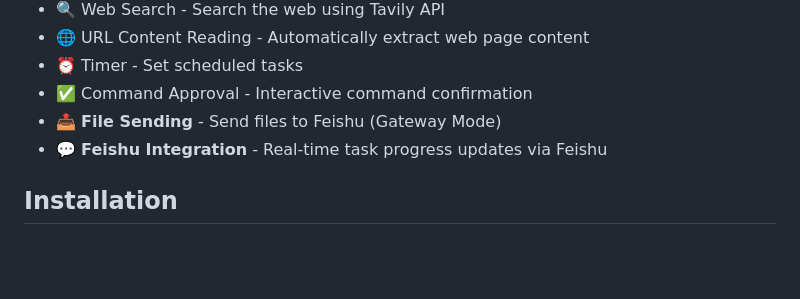
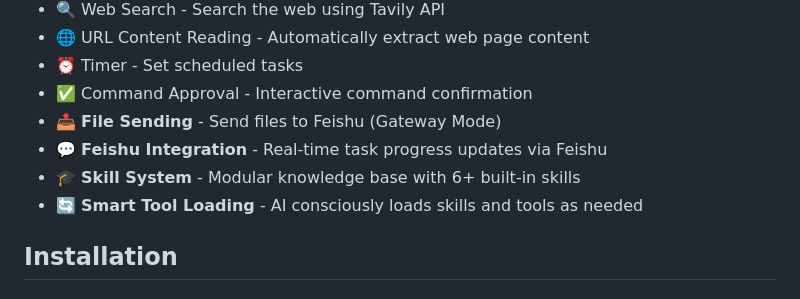
Before and after one commit to chuanchuan123321/minibot, a Markdown page: README.md, the part around the change. Drawn GitHub-style; blank space fills up the shorter version.

Commit message:
Add Skill System to Features section

```diff
--- a/README.md
+++ b/README.md
@@ -33,6 +33,8 @@ An ultra-lightweight AI automation tool that can execute various tasks in the te
 - ✅ Command Approval - Interactive command confirmation
 - 📤 **File Sending** - Send files to Feishu (Gateway Mode)
 - 💬 **Feishu Integration** - Real-time task progress updates via Feishu
+- 🎓 **Skill System** - Modular knowledge base with 6+ built-in skills
+- 🔄 **Smart Tool Loading** - AI consciously loads skills and tools as needed
 
 ## Installation
 
```
Also changed, not shown: README.zh.md (+2 -0 lines).
